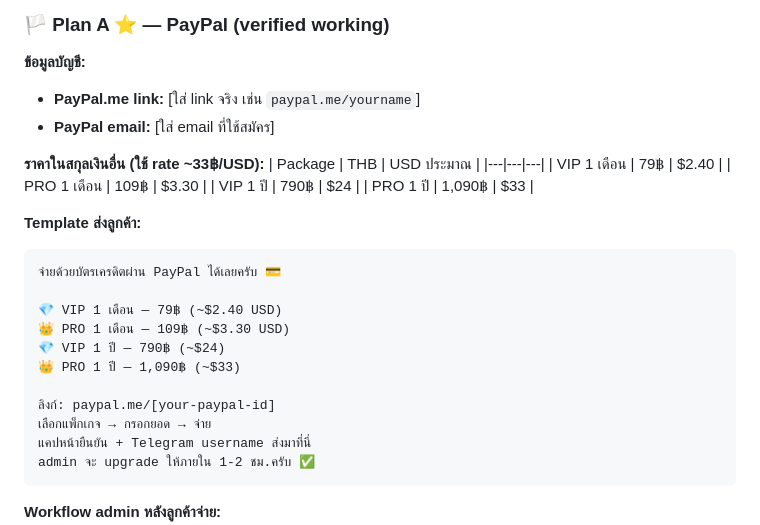
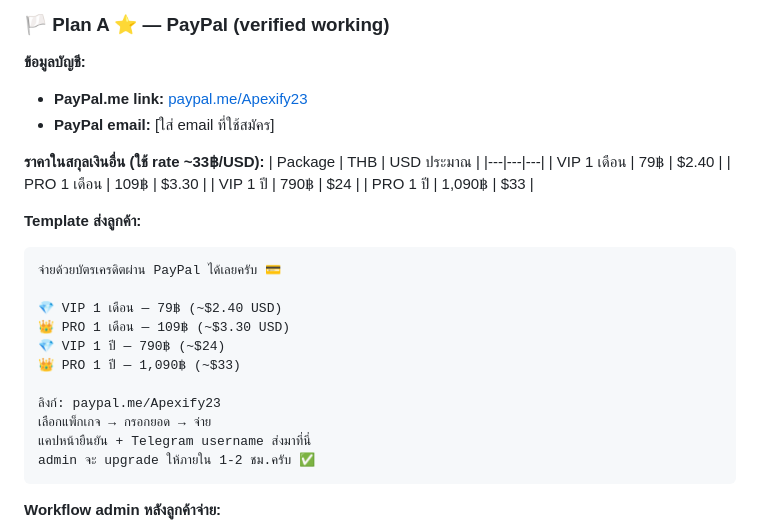
Before and after one commit to ponrov2307-sketch/Apexify, a Markdown page: Apexfibot/29 - Payment Instructions.md, the part around the change. Drawn GitHub-style.

```diff
--- a/Apexfibot/29 - Payment Instructions.md
+++ b/Apexfibot/29 - Payment Instructions.md
@@ -267,7 +267,7 @@ A: 1 บัญชี Telegram → ใช้ได้ทุกเครื่อ
 ### 🏳️ Plan A ⭐ — PayPal (verified working)
 
 **ข้อมูลบัญชี:**
-- **PayPal.me link:** [ใส่ link จริง เช่น `paypal.me/yourname`]
+- **PayPal.me link:** [paypal.me/Apexify23](https://paypal.me/Apexify23)
 - **PayPal email:** [ใส่ email ที่ใช้สมัคร]
 
 **ราคาในสกุลเงินอื่น (ใช้ rate ~33฿/USD):**
@@ -287,7 +287,7 @@ A: 1 บัญชี Telegram → ใช้ได้ทุกเครื่อ
 💎 VIP 1 ปี — 790฿ (~$24)
 👑 PRO 1 ปี — 1,090฿ (~$33)
 
-ลิงก์: paypal.me/[your-paypal-id]
+ลิงก์: paypal.me/Apexify23
 เลือกแพ็กเกจ → กรอกยอด → จ่าย
 แคปหน้ายืนยัน + Telegram username ส่งมาที่นี่
 admin จะ upgrade ให้ภายใน 1-2 ชม.ครับ ✅
```
Also changed, not shown: Apexfibot/26 - DM Quick Replies.md (+36 -0 lines).
